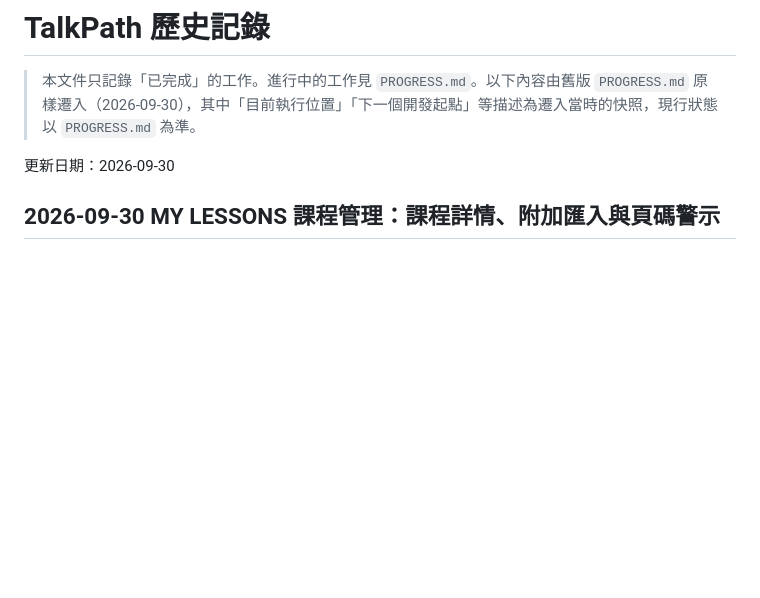
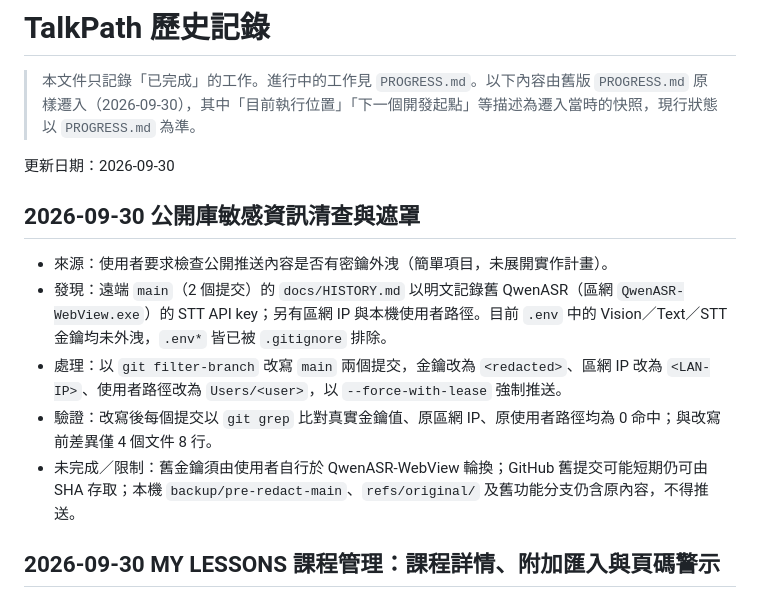
Before and after one commit to shaoeChen/TalkPath, a Markdown page: docs/HISTORY.md, the part around the change. GitHub-like rendering; blank space fills up the shorter version.

Commit message:
docs: record public repo secret redaction
Co-Authored-By: Claude Opus 5.5 <noreply@anthropic.com>

```diff
--- a/docs/HISTORY.md
+++ b/docs/HISTORY.md
@@ -3,6 +3,14 @@
 > 本文件只記錄「已完成」的工作。進行中的工作見 `PROGRESS.md`。以下內容由舊版 `PROGRESS.md` 原樣遷入（2026-09-30），其中「目前執行位置」「下一個開發起點」等描述為遷入當時的快照，現行狀態以 `PROGRESS.md` 為準。
 
 更新日期：2026-09-30
+
+## 2026-09-30 公開庫敏感資訊清查與遮罩
+
+- 來源：使用者要求檢查公開推送內容是否有密鑰外洩（簡單項目，未展開實作計畫）。
+- 發現：遠端 `main`（2 個提交）的 `docs/HISTORY.md` 以明文記錄舊 QwenASR（區網 `QwenASR-WebView.exe`）的 STT API key；另有區網 IP 與本機使用者路徑。目前 `.env` 中的 Vision／Text／STT 金鑰均未外洩，`.env*` 皆已被 `.gitignore` 排除。
+- 處理：以 `git filter-branch` 改寫 `main` 兩個提交，金鑰改為 `<redacted>`、區網 IP 改為 `<LAN-IP>`、使用者路徑改為 `Users/<user>`，以 `--force-with-lease` 強制推送。
+- 驗證：改寫後每個提交以 `git grep` 比對真實金鑰值、原區網 IP、原使用者路徑均為 0 命中；與改寫前差異僅 4 個文件 8 行。
+- 未完成／限制：舊金鑰須由使用者自行於 QwenASR-WebView 輪換；GitHub 舊提交可能短期仍可由 SHA 存取；本機 `backup/pre-redact-main`、`refs/original/` 及舊功能分支仍含原內容，不得推送。
 
 ## 2026-09-30 MY LESSONS 課程管理：課程詳情、附加匯入與頁碼警示
 
```
